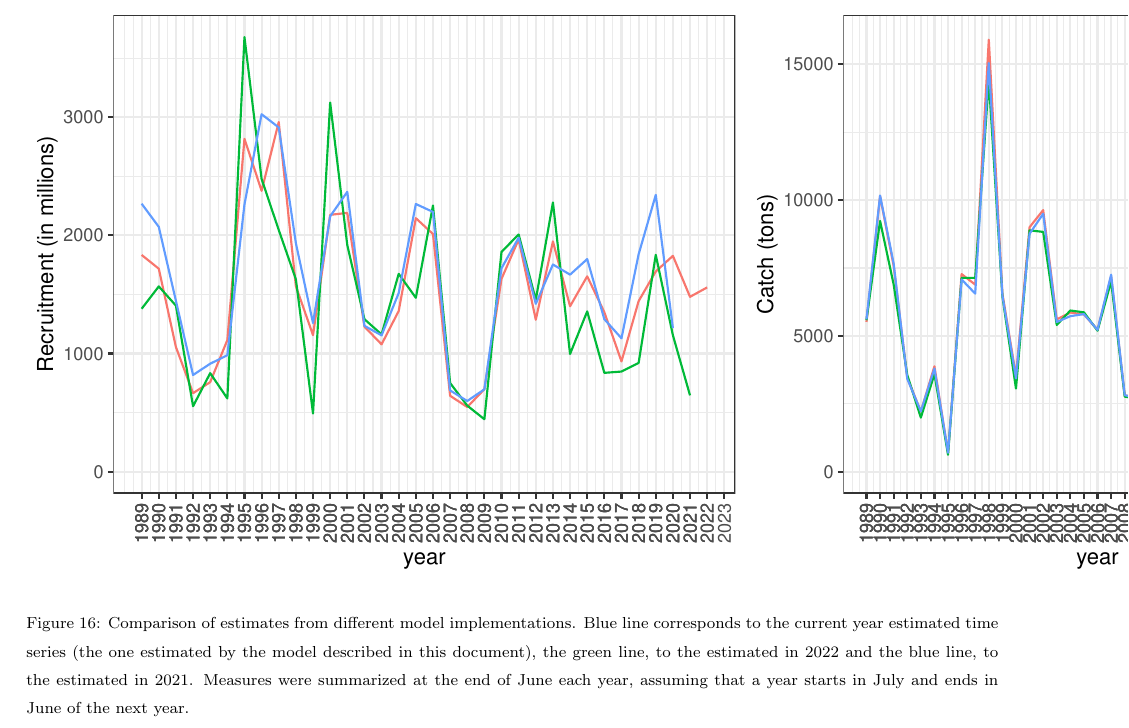
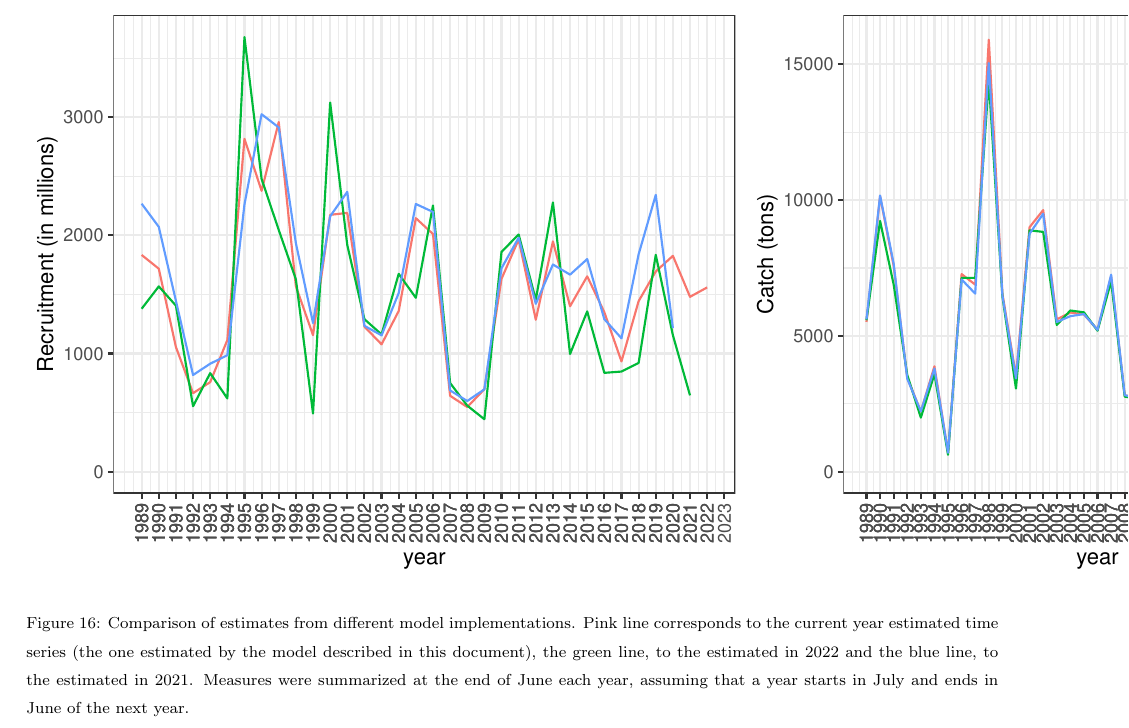
Before and after one commit to lentinj/2023_ane.27.9a_south_assessment, a LaTeX paper (report/Assessment2023prov_May8.tex): part of page 31 of 32, cut so that both start at the same text. Compiled offline with pdfLaTeX; a LaTeX package or settings file that is missing is left out.

Commit message:
corrected caption figure 16

```diff
--- a/report/Assessment2023prov_May8.tex
+++ b/report/Assessment2023prov_May8.tex
@@ -1298,7 +1298,7 @@ A comparison with the last two years estimated time series is presented in Figur
  \centering
  \includegraphics{./ICESplots_modelcomp.pdf}
  % lendist.pdf: 667x841 pixel, 72dpi, 23.53x29.67 cm, bb=0 0 667 841
- \caption{Comparison of estimates from different model implementations. Blue line corresponds to the current year estimated time series (the one estimated by the model described in this document), the green line, to the estimated in 2022 and the blue line, to the estimated in 2021. Measures were summarized at the end of June each year, assuming that a year starts in July and ends in June of the next year.}
+ \caption{Comparison of estimates from different model implementations. Pink line corresponds to the current year estimated time series (the one estimated by the model described in this document), the green line, to the estimated in 2022 and the blue line, to the estimated in 2021. Measures were summarized at the end of June each year, assuming that a year starts in July and ends in June of the next year.}
  \label{modelcomp}
 \end{figure}
 % \section{Catch advice for July 2018 to June 2019}
```
Also changed, not shown: report/Assessment2023prov_May8.pdf, report/Ffromcatches.pdf, report/ICESplots.pdf, report/Natmort.pdf, report/SSBt_1rect.pdf, report/Zfromecocadiz.pdf, report/agedist.pdf, report/aleco.pdf, report/alpel.pdf, report/alseine.pdf, report/biomassts.pdf, report/catchability.pdf, report/cohortevol.pdf, report/ecoagedist.pdf, 9 more files, 16 other files.
